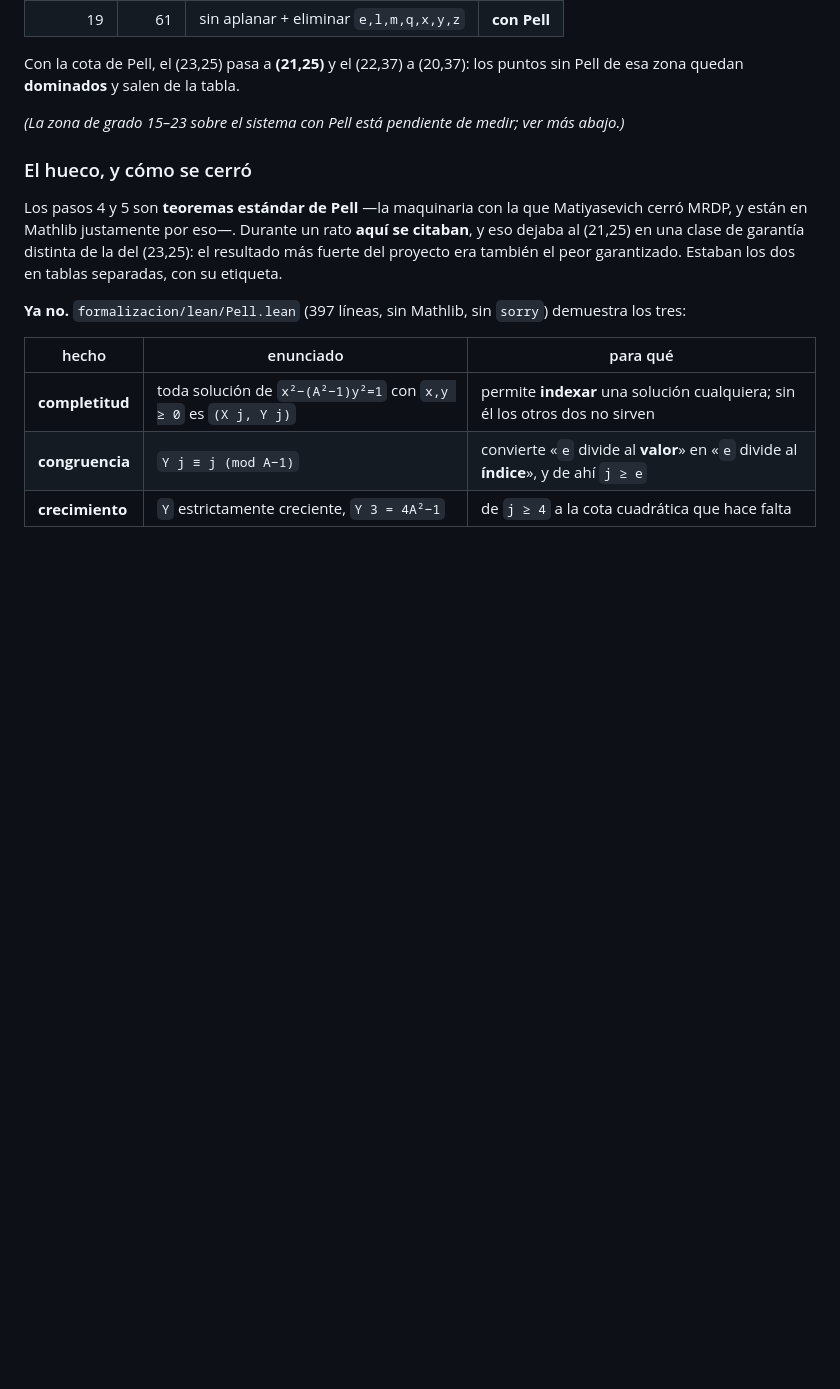
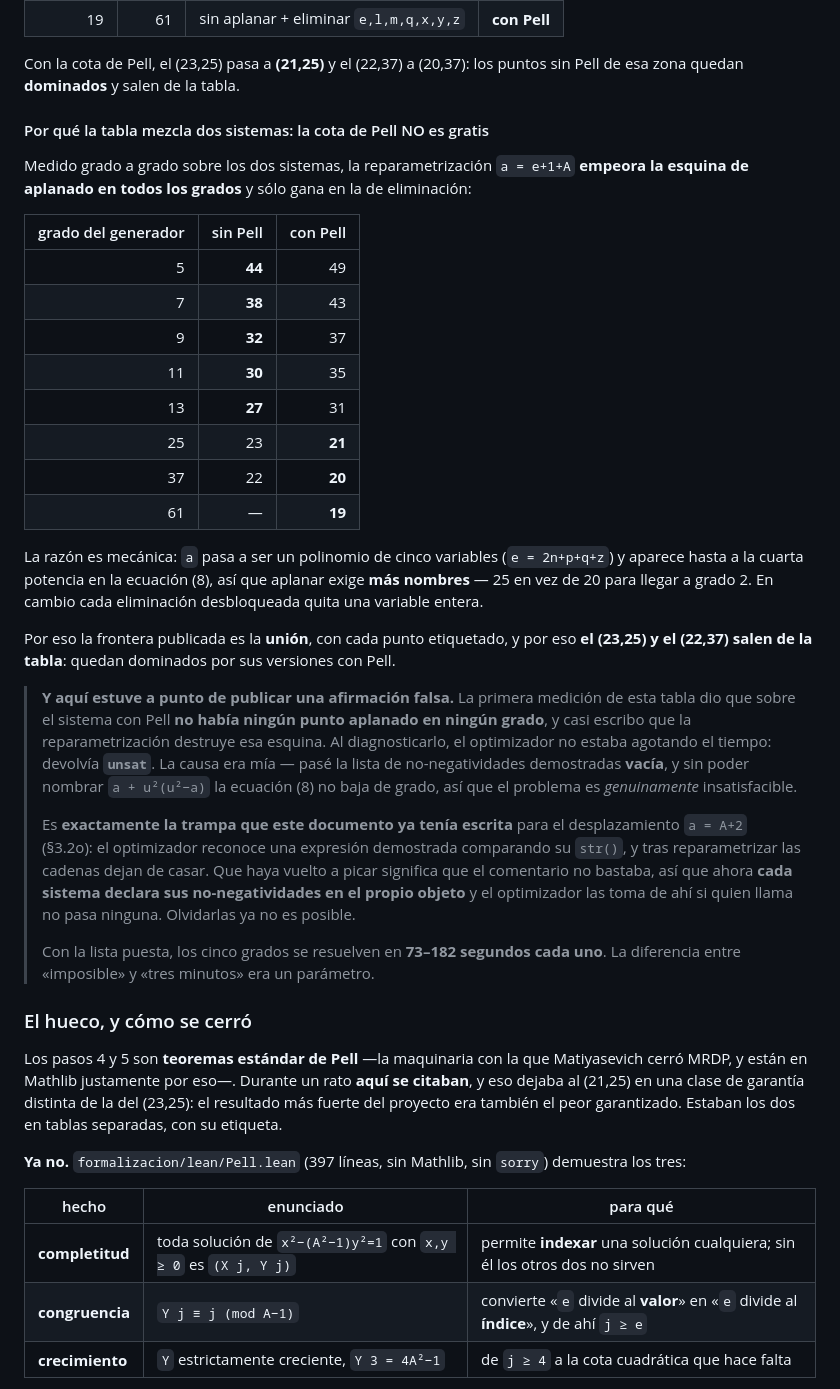
Before and after one commit to Javitax47/Proyecto-Diophantus, a Markdown page: ESTADO_CALCULO_DIOFANTICO.md, the part around the change. Drawn GitHub-style; blank space fills up the shorter version.

Commit message:
docs: medida la frontera con Pell grado a grado -- la cota NO es gratis
Con la lista de no-negatividades correcta, el aplanado del sistema de Pell se
resuelve en 73-182 s por grado (antes salia `unsat` al instante por pasar la
lista vacia). Resultado, comparado con el sistema sin reparametrizar:

  grado    5    7    9   11   13   25   37   61
  sin   |  44   38   32   30   27   23   22    -
  con   |  49   43   37   35   31   21   20   19

La reparametrizacion EMPEORA la esquina de aplanado en todos los grados --`a`
pasa a ser un polinomio de cinco variables y aparece a la cuarta potencia en la
ec.(8), asi que hacen falta 25 nombres en vez de 20-- y solo gana en la de
eliminacion, donde cada cota desbloqueada quita una variable entera.

La frontera publicada es por tanto la UNION de los dos sistemas, con cada punto
etiquetado, y el (23,25) y el (22,37) salen de la tabla: quedan dominados por
sus versiones con Pell.

Queda escrito ademas el fallo de medicion que casi se publica: "sobre el
sistema con Pell no hay ningun punto aplanado" era falso y venia de pasar la
lista vacia. La diferencia entre "imposible" y "tres minutos" era un parametro.

Co-Authored-By: Claude Opus 5 <noreply@anthropic.com>
Claude-Session: https://claude.ai/code/session_01LEqsafaZVh1UouaXpwB9fg

```diff
--- a/ESTADO_CALCULO_DIOFANTICO.md
+++ b/ESTADO_CALCULO_DIOFANTICO.md
@@ -376,7 +376,44 @@ Medida por duplicado, con la reescritura desactivada, y las dos repeticiones coi
 Con la cota de Pell, el (23,25) pasa a **(21,25)** y el (22,37) a (20,37): los puntos sin Pell de esa
 zona quedan **dominados** y salen de la tabla.
 
-*(La zona de grado 15–23 sobre el sistema con Pell está pendiente de medir; ver más abajo.)*
+#### Por qué la tabla mezcla dos sistemas: la cota de Pell NO es gratis
+
+Medido grado a grado sobre los dos sistemas, la reparametrización `a = e+1+A` **empeora la esquina de
+aplanado en todos los grados** y sólo gana en la de eliminación:
+
+| grado del generador | sin Pell | con Pell |
+|---:|---:|---:|
+| 5 | **44** | 49 |
+| 7 | **38** | 43 |
+| 9 | **32** | 37 |
+| 11 | **30** | 35 |
+| 13 | **27** | 31 |
+| 25 | 23 | **21** |
+| 37 | 22 | **20** |
+| 61 | — | **19** |
+
+La razón es mecánica: `a` pasa a ser un polinomio de cinco variables (`e = 2n+p+q+z`) y aparece hasta
+a la cuarta potencia en la ecuación (8), así que aplanar exige **más nombres** — 25 en vez de 20 para
+llegar a grado 2. En cambio cada eliminación desbloqueada quita una variable entera.
+
+Por eso la frontera publicada es la **unión**, con cada punto etiquetado, y por eso **el (23,25) y el
+(22,37) salen de la tabla**: quedan dominados por sus versiones con Pell.
+
+> **Y aquí estuve a punto de publicar una afirmación falsa.** La primera medición de esta tabla dio
+> que sobre el sistema con Pell **no había ningún punto aplanado en ningún grado**, y casi escribo que
+> la reparametrización destruye esa esquina. Al diagnosticarlo, el optimizador no estaba agotando el
+> tiempo: devolvía **`unsat`**. La causa era mía — pasé la lista de no-negatividades demostradas
+> **vacía**, y sin poder nombrar `a + u²(u²−a)` la ecuación (8) no baja de grado, así que el problema
+> es *genuinamente* insatisfacible.
+>
+> Es **exactamente la trampa que este documento ya tenía escrita** para el desplazamiento `a = A+2`
+> (§3.2o): el optimizador reconoce una expresión demostrada comparando su `str()`, y tras
+> reparametrizar las cadenas dejan de casar. Que haya vuelto a picar significa que el comentario no
+> bastaba, así que ahora **cada sistema declara sus no-negatividades en el propio objeto** y el
+> optimizador las toma de ahí si quien llama no pasa ninguna. Olvidarlas ya no es posible.
+>
+> Con la lista puesta, los cinco grados se resuelven en **73–182 segundos cada uno**. La diferencia
+> entre «imposible» y «tres minutos» era un parámetro.
 
 ### El hueco, y cómo se cerró
 
```
